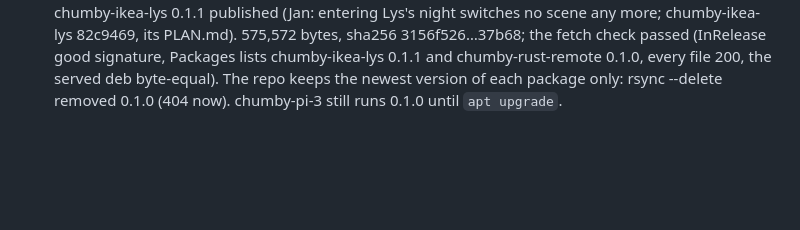
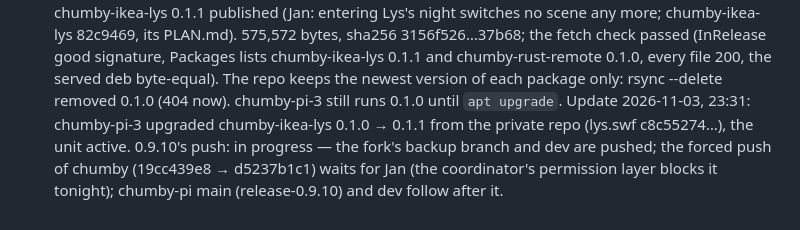
Before and after one commit to yanosz/chumby-pi, a Markdown page: claude/issues.md, the part around the change. Drawn GitHub-style; blank space fills up the shorter version.

Commit message:
Issue 31: chumby-pi-3 on chumby-ikea-lys 0.1.1; 0.9.10's push in progress (chumby's forced push waits for Jan)
Co-Authored-By: Claude Fable 5.1 <noreply@anthropic.com>

```diff
--- a/claude/issues.md
+++ b/claude/issues.md
@@ -1888,3 +1888,9 @@ PLAN.md). 575,572 bytes, sha256 3156f526…37b68; the fetch check passed
 chumby-rust-remote 0.1.0, every file 200, the served deb byte-equal). The
 repo keeps the newest version of each package only: rsync --delete removed
 0.1.0 (404 now). chumby-pi-3 still runs 0.1.0 until `apt upgrade`.
+Update 2026-11-03, 23:31: chumby-pi-3 upgraded chumby-ikea-lys 0.1.0 →
+0.1.1 from the private repo (lys.swf c8c55274…), the unit active. 0.9.10's
+push: in progress — the fork's backup branch and dev are pushed; the
+forced push of chumby (19cc439e8 → d5237b1c1) waits for Jan (the
+coordinator's permission layer blocks it tonight); chumby-pi main
+(release-0.9.10) and dev follow after it.
```
